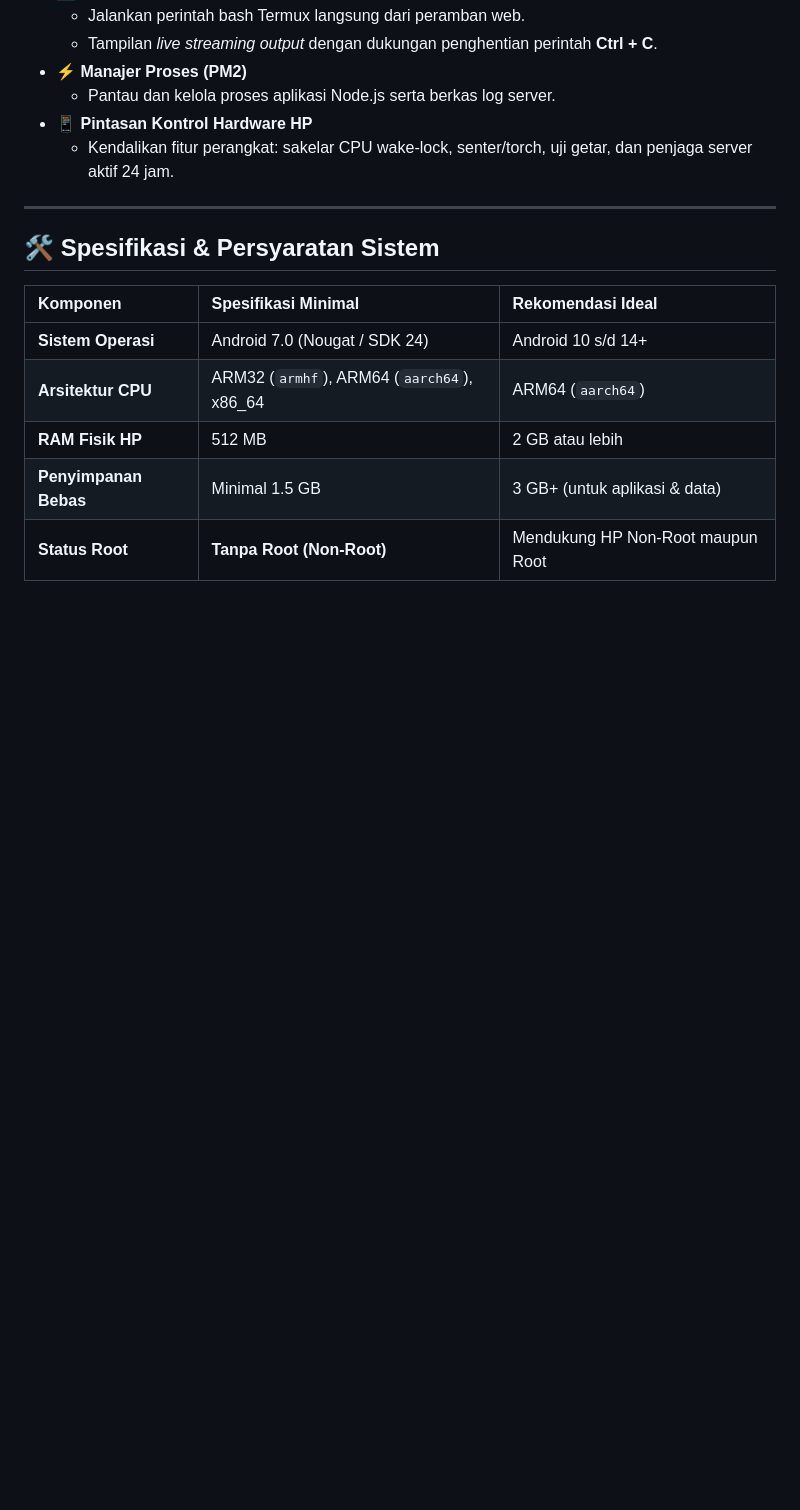
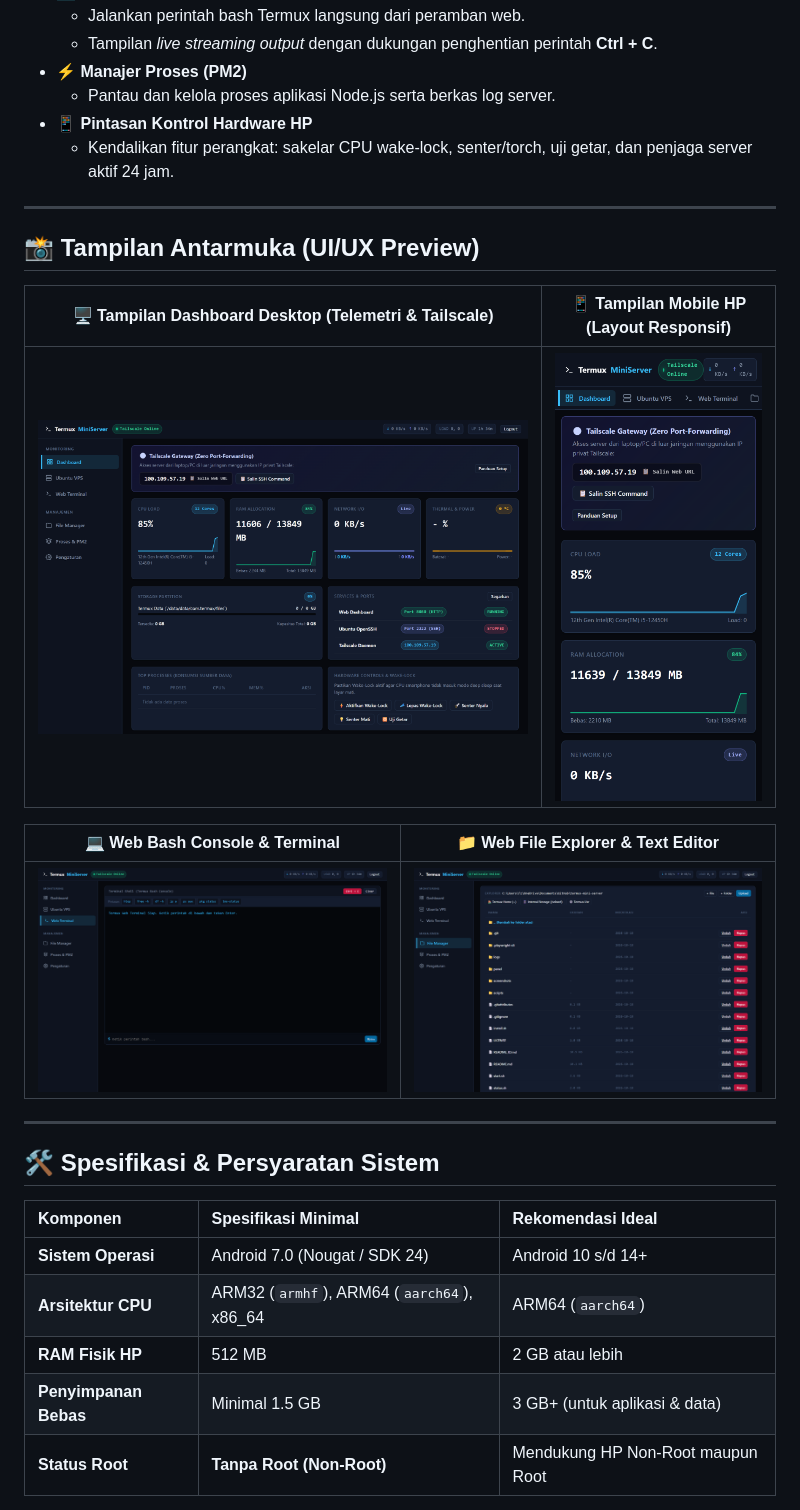
Before and after one commit to faizyoshio/termux-mini-server, a Markdown page: README_ID.md, the part around the change. GitHub-like rendering; pictures changed too: screenshots/dashboard_desktop.png (added), screenshots/dashboard_mobile.png (added), screenshots/files_desktop.png (added); blank space fills up the shorter version.

Commit message:
docs: add real desktop and mobile UI/UX screenshots to bilingual READMEs

```diff
--- a/README_ID.md
+++ b/README_ID.md
@@ -53,6 +53,18 @@ Berbeda dengan skrip komunitas lama yang sering rusak akibat tunnel biner yang t
   * Pantau dan kelola proses aplikasi Node.js serta berkas log server.
 * 📱 **Pintasan Kontrol Hardware HP**
   * Kendalikan fitur perangkat: sakelar CPU wake-lock, senter/torch, uji getar, dan penjaga server aktif 24 jam.
+
+---
+
+## 📸 Tampilan Antarmuka (UI/UX Preview)
+
+| 🖥️ Tampilan Dashboard Desktop (Telemetri & Tailscale) | 📱 Tampilan Mobile HP (Layout Responsif) |
+| :---: | :---: |
+| <img src="screenshots/dashboard_desktop.png" alt="Tampilan Dashboard Desktop" width="100%" /> | <img src="screenshots/dashboard_mobile.png" alt="Tampilan Dashboard Mobile" width="280px" /> |
+
+| 💻 Web Bash Console & Terminal | 📁 Web File Explorer & Text Editor |
+| :---: | :---: |
+| <img src="screenshots/terminal_desktop.png" alt="Tampilan Web Terminal" width="100%" /> | <img src="screenshots/files_desktop.png" alt="Tampilan File Manager" width="100%" /> |
 
 ---
 
```
Also changed, not shown: README.md (+12 -0 lines), 1 other file.
